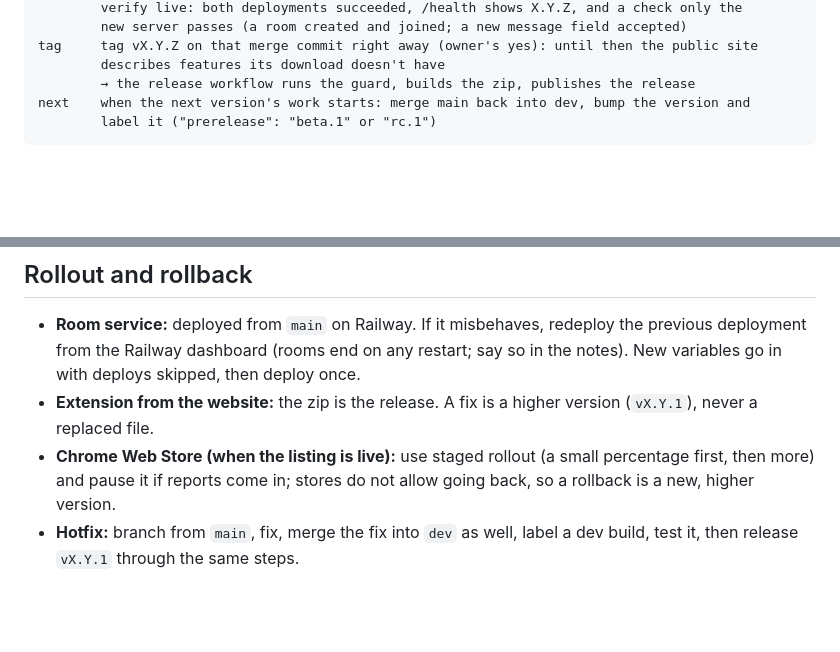
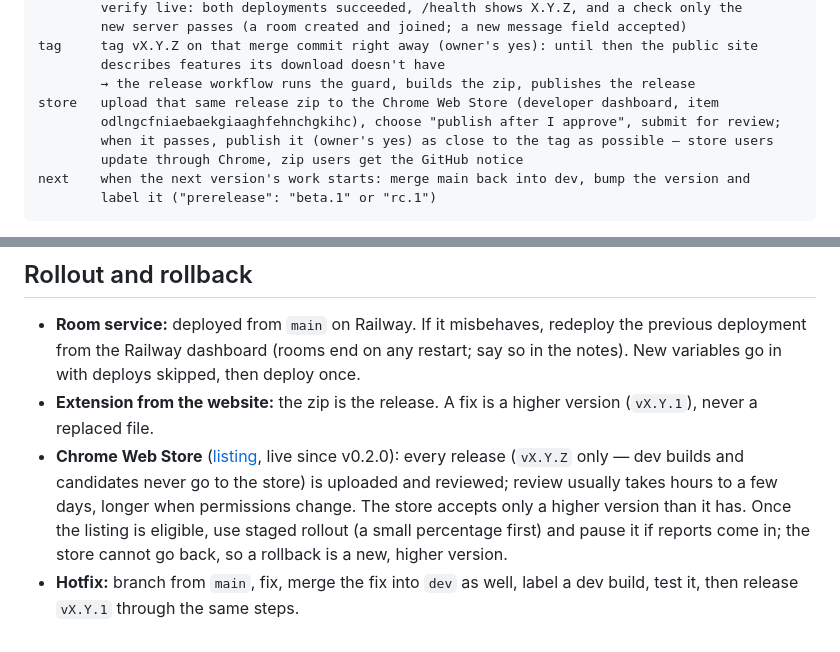
Before and after one commit to SuhaasNv/watchsync, a Markdown page: docs/RELEASING.md, 2 parts joined by grey strips. Rendered like a GitHub page; blank space fills up the shorter version.

Commit message:
docs: Chrome Web Store step in releases, changelog note
Every vX.Y.Z is uploaded to the store and reviewed after the GitHub
release; dev builds and candidates never go there.

````diff
--- a/docs/RELEASING.md
+++ b/docs/RELEASING.md
@@ -51,6 +51,10 @@ main    owner says dev is stable; CI green on the exact dev commit being release
 tag     tag vX.Y.Z on that merge commit right away (owner's yes): until then the public site
         describes features its download doesn't have
         → the release workflow runs the guard, builds the zip, publishes the release
+store   upload that same release zip to the Chrome Web Store (developer dashboard, item
+        odlngcfniaebaekgiaaghfehnchgkihc), choose "publish after I approve", submit for review;
+        when it passes, publish it (owner's yes) as close to the tag as possible — store users
+        update through Chrome, zip users get the GitHub notice
 next    when the next version's work starts: merge main back into dev, bump the version and
         label it ("prerelease": "beta.1" or "rc.1")
 ```
@@ -69,8 +73,11 @@ in `apps/extension/package.json`, `services/signaling/pyproject.toml` and
   variables go in with deploys skipped, then deploy once.
 - **Extension from the website:** the zip is the release. A fix is a higher version
   (`vX.Y.1`), never a replaced file.
-- **Chrome Web Store (when the listing is live):** use staged rollout (a small percentage first,
-  then more) and pause it if reports come in; stores do not allow going back, so a rollback is a
-  new, higher version.
+- **Chrome Web Store** ([listing](https://chromewebstore.google.com/detail/watchsync/odlngcfniaebaekgiaaghfehnchgkihc),
+  live since v0.2.0): every release (`vX.Y.Z` only — dev builds and candidates never go to the
+  store) is uploaded and reviewed; review usually takes hours to a few days, longer when
+  permissions change. The store accepts only a higher version than it has. Once the listing is
+  eligible, use staged rollout (a small percentage first) and pause it if reports come in; the
+  store cannot go back, so a rollback is a new, higher version.
 - **Hotfix:** branch from `main`, fix, merge the fix into `dev` as well, label a dev build, test it,
   then release `vX.Y.1` through the same steps.
````
Also changed, not shown: CHANGELOG.md (+3 -0 lines).
